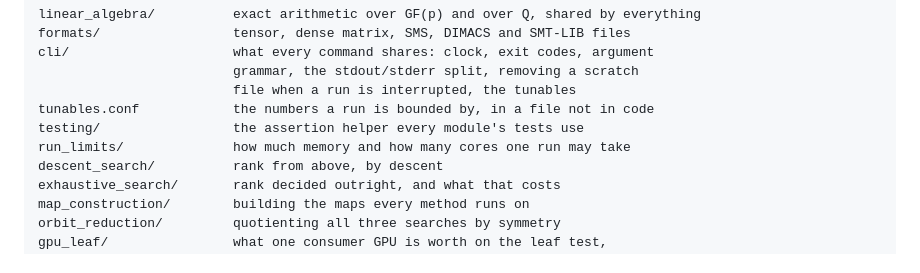
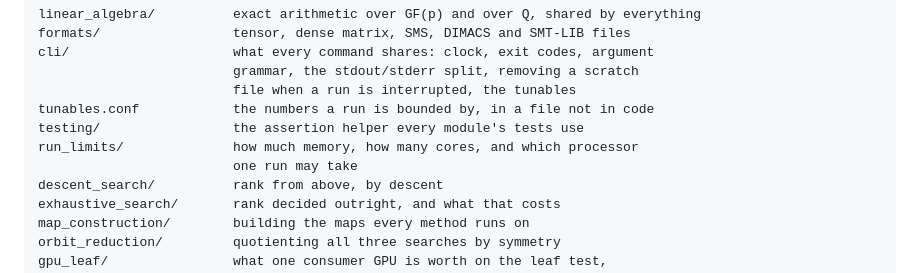
Before and after one commit to Tewf/tensor-rank-toolkit, a Markdown page: what-is-where.md, the part around the change. GitHub-like rendering.

```diff
--- a/what-is-where.md
+++ b/what-is-where.md
@@ -15,7 +15,8 @@ cli/                     what every command shares: clock, exit codes, argument
                          file when a run is interrupted, the tunables
 tunables.conf            the numbers a run is bounded by, in a file not in code
 testing/                 the assertion helper every module's tests use
-run_limits/              how much memory and how many cores one run may take
+run_limits/              how much memory, how many cores, and which processor
+                         one run may take
 descent_search/          rank from above, by descent
 exhaustive_search/       rank decided outright, and what that costs
 map_construction/        building the maps every method runs on
```
Also changed, not shown: CHANGELOG.md (+42 -0 lines), exhaustive_search/what-a-node-cannot-tell-you.md (+8 -11 lines).
